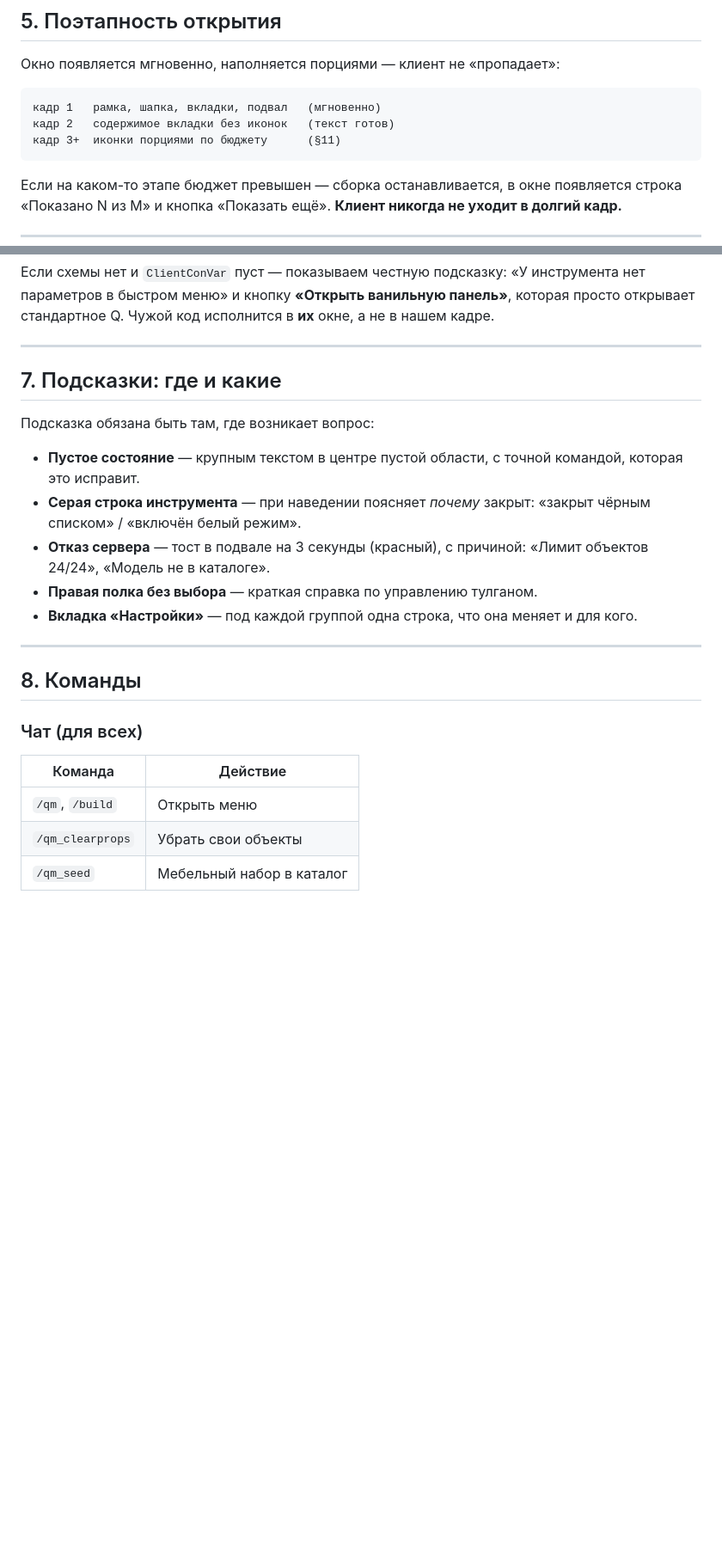
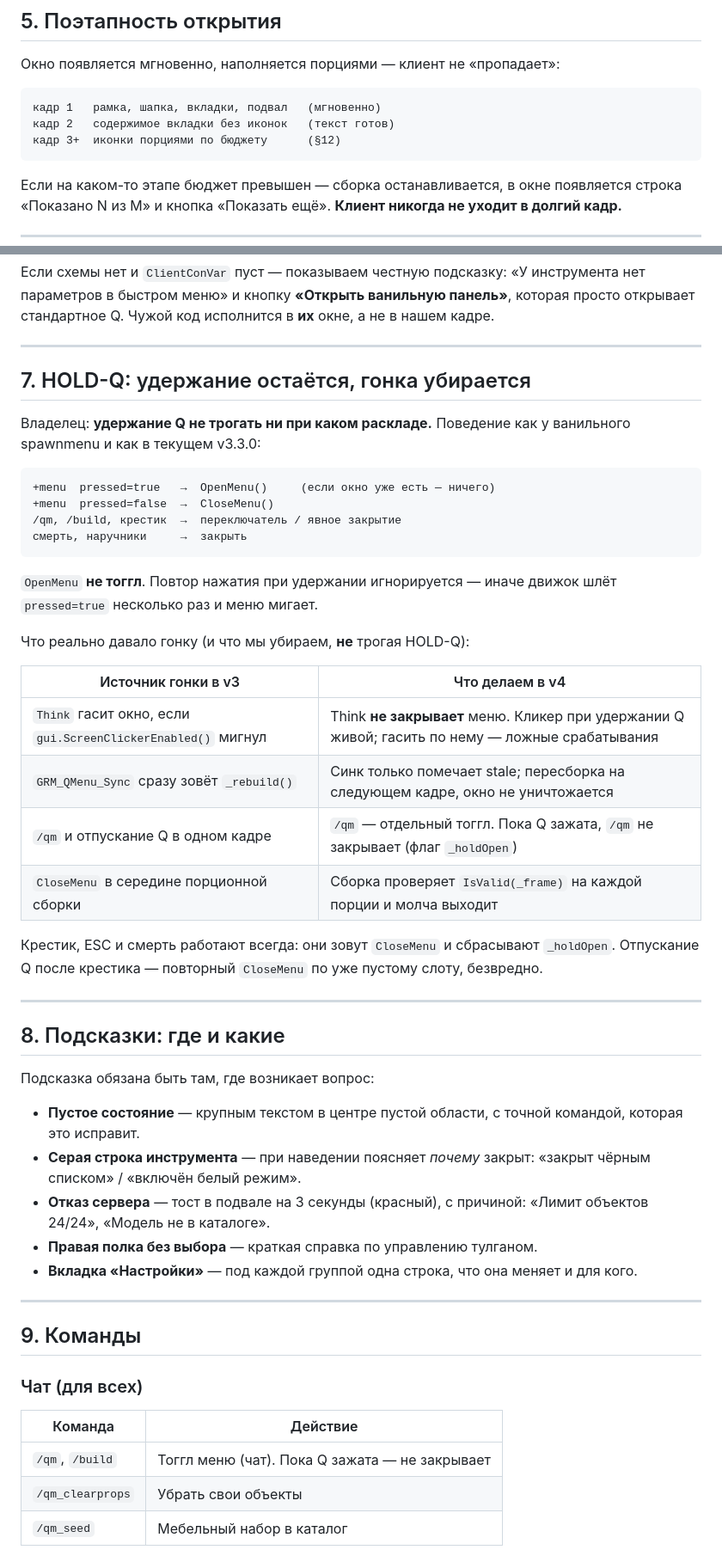
Before and after one commit to DrStrasse/DrStrasse, a Markdown page: CONCEPT_QMENU_V4.md, 2 parts joined by grey strips. Shown at 86% size. Rendered like a GitHub page; blank space fills up the shorter version.

````diff
--- a/CONCEPT_QMENU_V4.md
+++ b/CONCEPT_QMENU_V4.md
@@ -143,7 +144,7 @@ H = clamp(ScrH * 0.74, 560, 820)
 ```
 кадр 1   рамка, шапка, вкладки, подвал   (мгновенно)
 кадр 2   содержимое вкладки без иконок   (текст готов)
-кадр 3+  иконки порциями по бюджету      (§11)
+кадр 3+  иконки порциями по бюджету      (§12)
 ```
 
 Если на каком-то этапе бюджет превышен — сборка останавливается, в окне
@@ -183,7 +184,37 @@ number, иначе text).
 
 ---
 
-## 7. Подсказки: где и какие
+## 7. HOLD-Q: удержание остаётся, гонка убирается
+
+Владелец: **удержание Q не трогать ни при каком раскладе.** Поведение как
+у ванильного spawnmenu и как в текущем v3.3.0:
+
+```
++menu  pressed=true   →  OpenMenu()     (если окно уже есть — ничего)
++menu  pressed=false  →  CloseMenu()
+/qm, /build, крестик  →  переключатель / явное закрытие
+смерть, наручники     →  закрыть
+```
+
+`OpenMenu` **не тоггл**. Повтор нажатия при удержании игнорируется — иначе
+движок шлёт `pressed=true` несколько раз и меню мигает.
+
+Что реально давало гонку (и что мы убираем, **не** трогая HOLD-Q):
+
+| Источник гонки в v3 | Что делаем в v4 |
+|---|---|
+| `Think` гасит окно, если `gui.ScreenClickerEnabled()` мигнул | Think **не закрывает** меню. Кликер при удержании Q живой; гасить по нему — ложные срабатывания |
+| `GRM_QMenu_Sync` сразу зовёт `_rebuild()` | Синк только помечает stale; пересборка на следующем кадре, окно не уничтожается |
+| `/qm` и отпускание Q в одном кадре | `/qm` — отдельный тоггл. Пока Q зажата, `/qm` не закрывает (флаг `_holdOpen`) |
+| `CloseMenu` в середине порционной сборки | Сборка проверяет `IsValid(_frame)` на каждой порции и молча выходит |
+
+Крестик, ESC и смерть работают всегда: они зовут `CloseMenu` и сбрасывают
+`_holdOpen`. Отпускание Q после крестика — повторный `CloseMenu` по уже
+пустому слоту, безвредно.
+
+---
+
+## 8. Подсказки: где и какие
 
 Подсказка обязана быть там, где возникает вопрос:
 
@@ -199,12 +230,12 @@ number, иначе text).
 
 ---
 
-## 8. Команды
+## 9. Команды
 
 ### Чат (для всех)
 | Команда | Действие |
 |---|---|
-| `/qm`, `/build` | Открыть меню |
+| `/qm`, `/build` | Тоггл меню (чат). Пока Q зажата — не закрывает |
 | `/qm_clearprops` | Убрать свои объекты |
 | `/qm_seed` | Мебельный набор в каталог |
 
````
Also changed, not shown: other parts of CONCEPT_QMENU_V4.md (+14 -10 lines), ANALYSIS_LUA_QMENU.md (+3 -3 lines).
